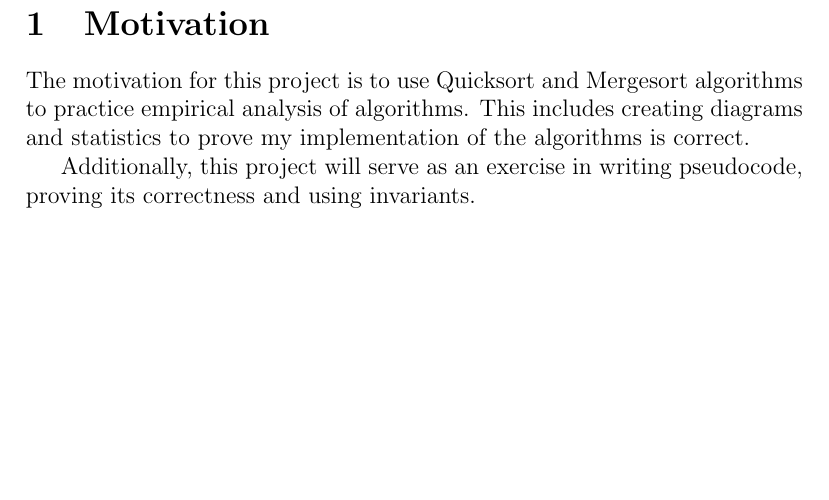
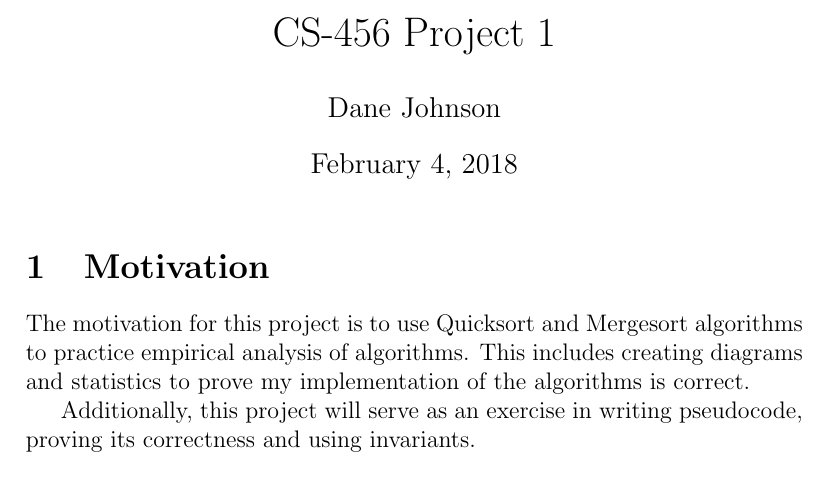
Before and after one commit to dane-johnson/cs456, a LaTeX document (reports/proj1/report.tex): part of page 1 of 5, cut at the place of the change, the shorter picture padded with empty space. Compiled offline with pdfLaTeX.

Commit message:
Header and title

```diff
--- a/reports/proj1/report.tex
+++ b/reports/proj1/report.tex
@@ -1,13 +1,18 @@
 \documentclass[a4paper,12pt]{article}
 \usepackage{graphicx}
+\usepackage{fancyhdr}
+\pagestyle{fancy}
+\rhead{Dane Johnson}
 \begin{document}
+\title{CS-456 Project 1}
+\author{Dane Johnson}
+\maketitle
 \section{Motivation}
 
 The motivation for this project is to use Quicksort and Mergesort algorithms to practice empirical analysis of algorithms.
 This includes creating diagrams and statistics to prove my implementation of the algorithms is correct.
 
 Additionally, this project will serve as an exercise in writing pseudocode, proving its correctness and using invariants.
-
 \section{Algorithms}
 \subsection{Quicksort (Array)}
 \subsubsection{Pseudocode}
```
